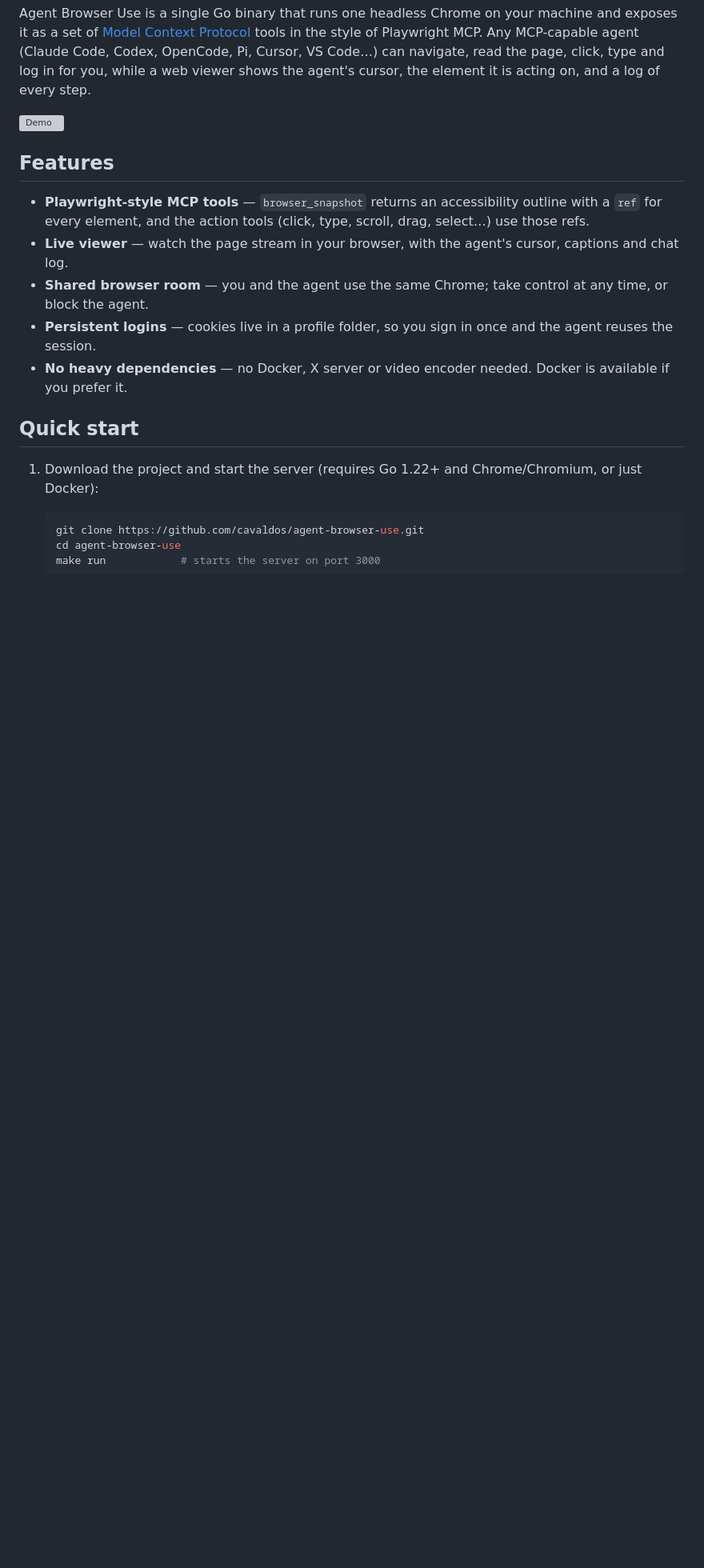
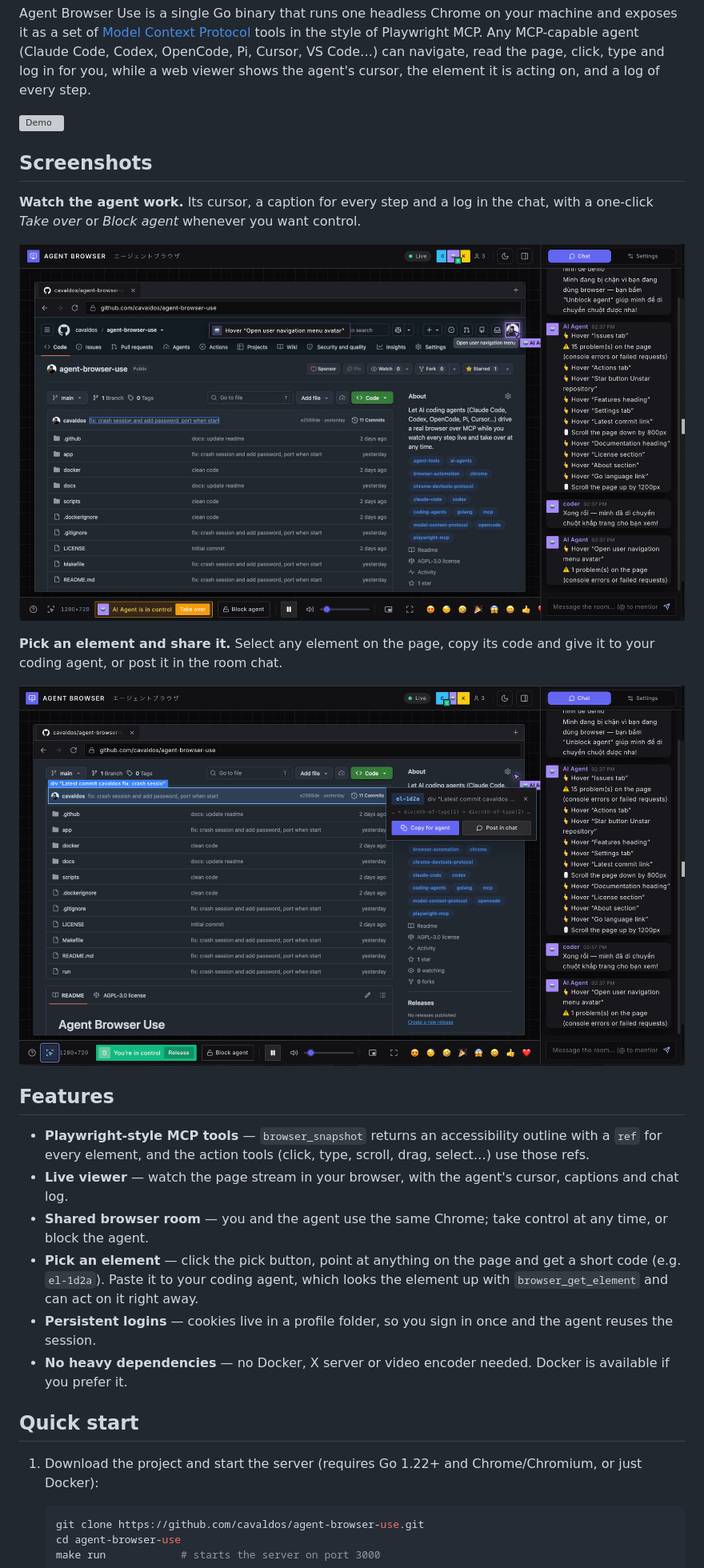
Before and after one commit to cavaldos/agent-browser-use, a Markdown page: README.md, the part around the change. Shown at 80% size. Rendered like a GitHub page; pictures changed too: docs/images/agent-control.png (added), docs/images/pick-element.png (added); blank space fills up the shorter version; grey boxes are pictures that could not be loaded.

```diff
--- a/README.md
+++ b/README.md
@@ -9,11 +9,22 @@ a web viewer shows the agent's cursor, the element it is acting on, and a log of
 
 ![Demo](docs/images/demo.png)
 
+## Screenshots
+
+**Watch the agent work.** Its cursor, a caption for every step and a log in the chat, with a one-click *Take over* or *Block agent* whenever you want control.
+
+![The agent is in control: cursor, captions and step log](docs/images/agent-control.png)
+
+**Pick an element and share it.** Select any element on the page, copy its code and give it to your coding agent, or post it in the room chat.
+
+![Picking an element to share with a coding agent](docs/images/pick-element.png)
+
 ## Features
 
 - **Playwright-style MCP tools** — `browser_snapshot` returns an accessibility outline with a `ref` for every element, and the action tools (click, type, scroll, drag, select…) use those refs.
 - **Live viewer** — watch the page stream in your browser, with the agent's cursor, captions and chat log.
 - **Shared browser room** — you and the agent use the same Chrome; take control at any time, or block the agent.
+- **Pick an element** — click the pick button, point at anything on the page and get a short code (e.g. `el-1d2a`). Paste it to your coding agent, which looks the element up with `browser_get_element` and can act on it right away.
 - **Persistent logins** — cookies live in a profile folder, so you sign in once and the agent reuses the session.
 - **No heavy dependencies** — no Docker, X server or video encoder needed. Docker is available if you prefer it.
 
```
Also changed, not shown: 10 other files.
